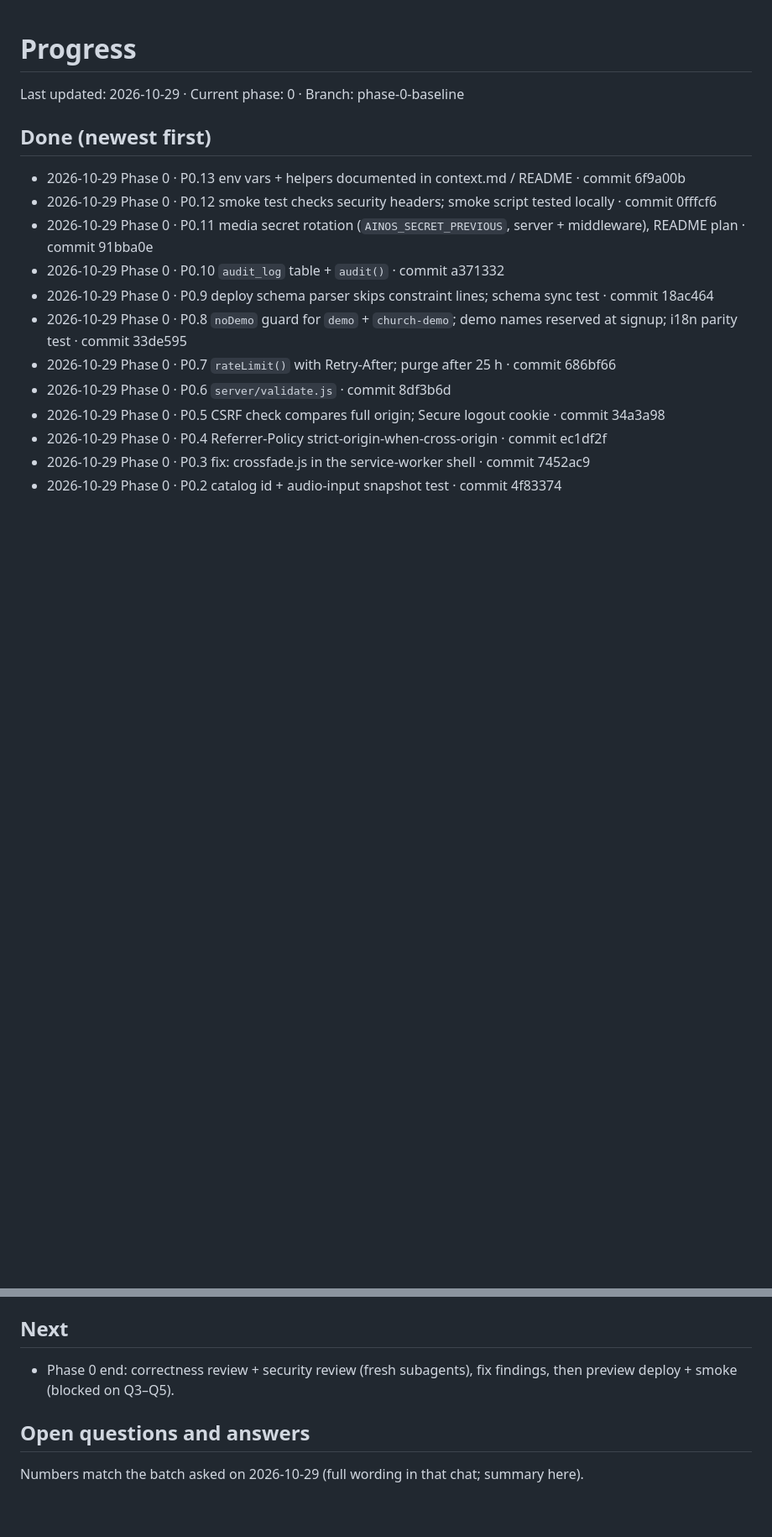
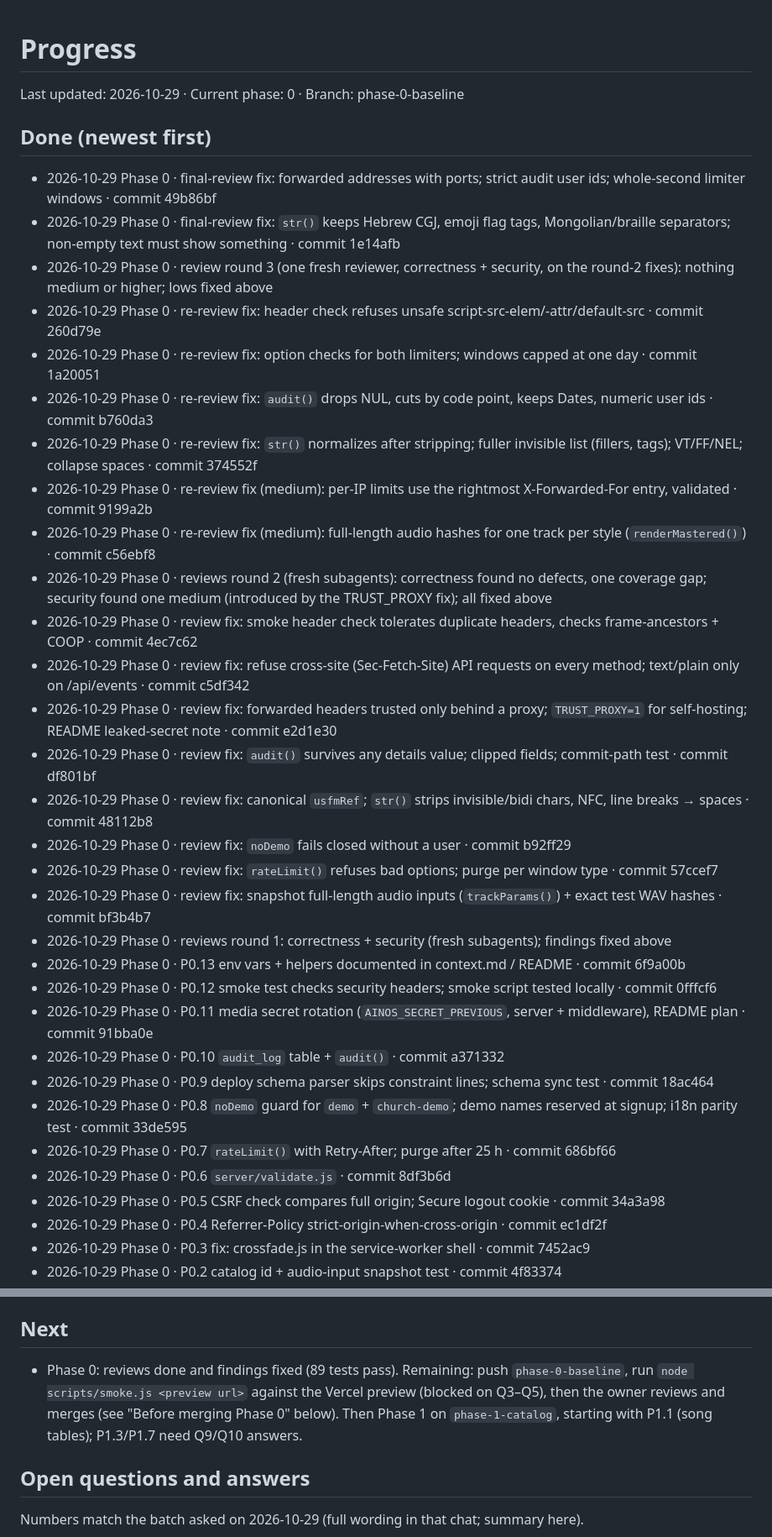
Before and after one commit to potat4190/Ainos, a Markdown page: PROGRESS.md, 2 parts joined by grey strips. Shown at 84% size. Rendered like a GitHub page; blank space fills up the shorter version.

Commit message:
Update PROGRESS.md: Phase 0 reviews and fixes
Co-Authored-By: Claude Opus 5.5 <noreply@anthropic.com>

```diff
--- a/PROGRESS.md
+++ b/PROGRESS.md
@@ -2,6 +2,25 @@
 Last updated: 2026-10-29 · Current phase: 0 · Branch: phase-0-baseline
 
 ## Done (newest first)
+- 2026-10-29 Phase 0 · final-review fix: forwarded addresses with ports; strict audit user ids; whole-second limiter windows · commit 49b86bf
+- 2026-10-29 Phase 0 · final-review fix: `str()` keeps Hebrew CGJ, emoji flag tags, Mongolian/braille separators; non-empty text must show something · commit 1e14afb
+- 2026-10-29 Phase 0 · review round 3 (one fresh reviewer, correctness + security, on the round-2 fixes): nothing medium or higher; lows fixed above
+- 2026-10-29 Phase 0 · re-review fix: header check refuses unsafe script-src-elem/-attr/default-src · commit 260d79e
+- 2026-10-29 Phase 0 · re-review fix: option checks for both limiters; windows capped at one day · commit 1a20051
+- 2026-10-29 Phase 0 · re-review fix: `audit()` drops NUL, cuts by code point, keeps Dates, numeric user ids · commit b760da3
+- 2026-10-29 Phase 0 · re-review fix: `str()` normalizes after stripping; fuller invisible list (fillers, tags); VT/FF/NEL; collapse spaces · commit 374552f
+- 2026-10-29 Phase 0 · re-review fix (medium): per-IP limits use the rightmost X-Forwarded-For entry, validated · commit 9199a2b
+- 2026-10-29 Phase 0 · re-review fix (medium): full-length audio hashes for one track per style (`renderMastered()`) · commit c56ebf8
+- 2026-10-29 Phase 0 · reviews round 2 (fresh subagents): correctness found no defects, one coverage gap; security found one medium (introduced by the TRUST_PROXY fix); all fixed above
+- 2026-10-29 Phase 0 · review fix: smoke header check tolerates duplicate headers, checks frame-ancestors + COOP · commit 4ec7c62
+- 2026-10-29 Phase 0 · review fix: refuse cross-site (Sec-Fetch-Site) API requests on every method; text/plain only on /api/events · commit c5df342
+- 2026-10-29 Phase 0 · review fix: forwarded headers trusted only behind a proxy; `TRUST_PROXY=1` for self-hosting; README leaked-secret note · commit e2d1e30
+- 2026-10-29 Phase 0 · review fix: `audit()` survives any details value; clipped fields; commit-path test · commit df801bf
+- 2026-10-29 Phase 0 · review fix: canonical `usfmRef`; `str()` strips invisible/bidi chars, NFC, line breaks → spaces · commit 48112b8
+- 2026-10-29 Phase 0 · review fix: `noDemo` fails closed without a user · commit b92ff29
+- 2026-10-29 Phase 0 · review fix: `rateLimit()` refuses bad options; purge per window type · commit 57ccef7
+- 2026-10-29 Phase 0 · review fix: snapshot full-length audio inputs (`trackParams()`) + exact test WAV hashes · commit bf3b4b7
+- 2026-10-29 Phase 0 · reviews round 1: correctness + security (fresh subagents); findings fixed above
 - 2026-10-29 Phase 0 · P0.13 env vars + helpers documented in context.md / README · commit 6f9a00b
 - 2026-10-29 Phase 0 · P0.12 smoke test checks security headers; smoke script tested locally · commit 0fffcf6
 - 2026-10-29 Phase 0 · P0.11 media secret rotation (`AINOS_SECRET_PREVIOUS`, server + middleware), README plan · commit 91bba0e
@@ -18,7 +37,7 @@ Last updated: 2026-10-29 · Current phase: 0 · Branch: phase-0-baseline
 - 2026-10-29 Setup · repo mapped, plan written to `PLAN.md` · commit 03a55de
 
 ## Next
-- Phase 0 end: correctness review + security review (fresh subagents), fix findings, then preview deploy + smoke (blocked on Q3–Q5).
+- Phase 0: reviews done and findings fixed (89 tests pass). Remaining: push `phase-0-baseline`, run `node scripts/smoke.js <preview url>` against the Vercel preview (blocked on Q3–Q5), then the owner reviews and merges (see "Before merging Phase 0" below). Then Phase 1 on `phase-1-catalog`, starting with P1.1 (song tables); P1.3/P1.7 need Q9/Q10 answers.
 
 ## Open questions and answers
 Numbers match the batch asked on 2026-10-29 (full wording in that chat; summary here).
```
Also changed, not shown: other parts of PROGRESS.md (+16 -0 lines).
